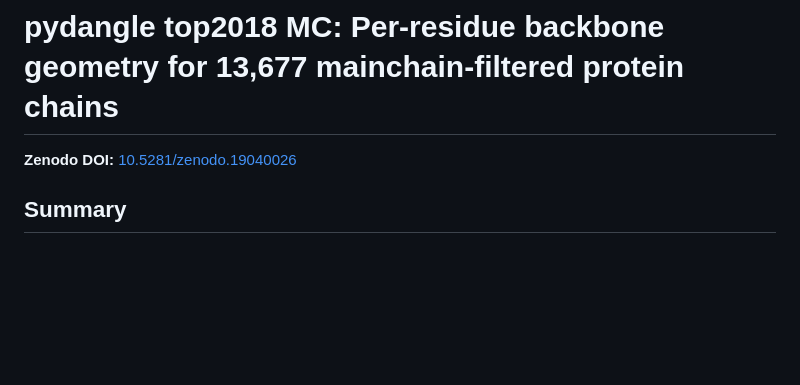
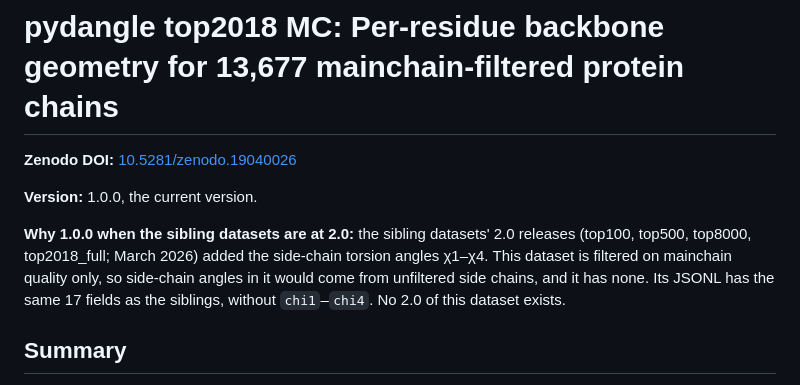
Before and after one commit to prisant/richardson-dataset-curation, a Markdown page: top2018_mc/README.md, the part around the change. Drawn GitHub-style; blank space fills up the shorter version.

Commit message:
docs: top2018_mc README: why the version is 1.0.0
Co-Authored-By: Claude Opus 5.5 <noreply@anthropic.com>

```diff
--- a/top2018_mc/README.md
+++ b/top2018_mc/README.md
@@ -1,6 +1,10 @@
 # pydangle top2018 MC: Per-residue backbone geometry for 13,677 mainchain-filtered protein chains
 
 **Zenodo DOI:** [10.5281/zenodo.19040026](https://doi.org/10.5281/zenodo.19040026)
+
+**Version:** 1.0.0, the current version.
+
+**Why 1.0.0 when the sibling datasets are at 2.0:** the sibling datasets' 2.0 releases (top100, top500, top8000, top2018_full; March 2026) added the side-chain torsion angles χ1–χ4. This dataset is filtered on mainchain quality only, so side-chain angles in it would come from unfiltered side chains, and it has none. Its JSONL has the same 17 fields as the siblings, without `chi1`–`chi4`. No 2.0 of this dataset exists.
 
 ## Summary
 
```
